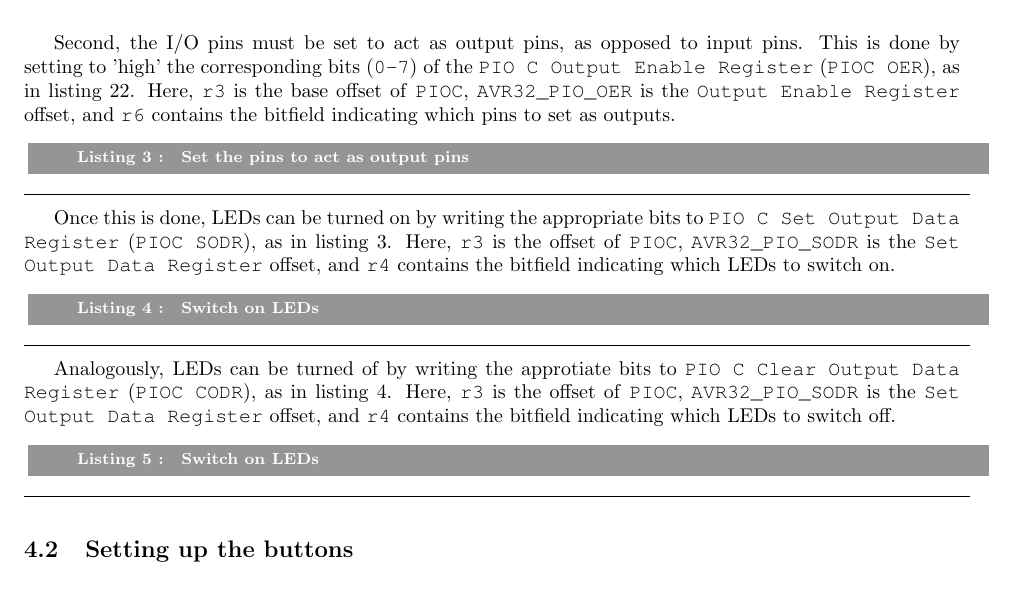
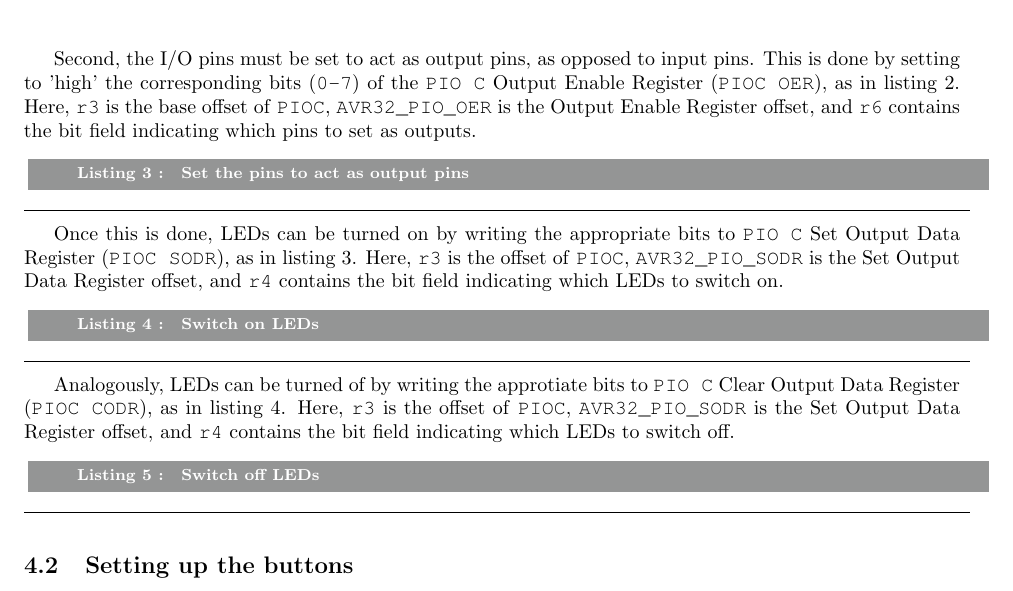
Before and after one commit to EEDS10/eeds, a LaTeX document (report/report.tex, which reads report/description-and-methodology/setting-up-the-leds.tex): part of page 6 of 15, cut so that both start at the same text. Compiled offline with pdfLaTeX; a LaTeX package or settings file that is missing is left out.

Commit message:
fixed typos

```diff
--- a/report/description-and-methodology/setting-up-the-leds.tex
+++ b/report/description-and-methodology/setting-up-the-leds.tex
@@ -7,17 +7,17 @@ Here, \texttt{r3} is the base offset of \texttt{PIOC}, \texttt{AVR32\_PIO\_PER}
 \code{99}{100}{Enable the I/O pins}
 
 Second, the I/O pins must be set to act as output pins, as opposed to input pins.
-This is done by setting to 'high' the corresponding bits (\texttt{0-7}) of the \texttt{PIO C Output Enable Register} (\texttt{PIOC OER}), as in listing 22.
-Here, \texttt{r3} is the base offset of \texttt{PIOC}, \texttt{AVR32\_PIO\_OER} is the \texttt{Output Enable Register} offset, and \texttt{r6} contains the bitfield indicating which pins to set as outputs.
+This is done by setting to 'high' the corresponding bits (\texttt{0-7}) of the \texttt{PIO C} Output Enable Register (\texttt{PIOC OER}), as in listing 2.
+Here, \texttt{r3} is the base offset of \texttt{PIOC}, \texttt{AVR32\_PIO\_OER} is the Output Enable Register offset, and \texttt{r6} contains the bit field indicating which pins to set as outputs.
 
 \code{102}{103}{Set the pins to act as output pins}
 
-Once this is done, LEDs can be turned on by writing the appropriate bits to \texttt{PIO C Set Output Data Register} (\texttt{PIOC SODR}), as in listing 3.
-Here, \texttt{r3} is the offset of \texttt{PIOC}, \texttt{AVR32\_PIO\_SODR} is the \texttt{Set Output Data Register} offset, and \texttt{r4} contains the bitfield indicating which LEDs to switch on.
+Once this is done, LEDs can be turned on by writing the appropriate bits to \texttt{PIO C} Set Output Data Register (\texttt{PIOC SODR}), as in listing 3.
+Here, \texttt{r3} is the offset of \texttt{PIOC}, \texttt{AVR32\_PIO\_SODR} is the Set Output Data Register offset, and \texttt{r4} contains the bit field indicating which LEDs to switch on.
 
 \code{176}{177}{Switch on LEDs}
 
-Analogously, LEDs can be turned of by writing the approtiate bits to \texttt{PIO C Clear Output Data Register} (\texttt{PIOC CODR}), as in listing 4.
-Here, \texttt{r3} is the offset of \texttt{PIOC}, \texttt{AVR32\_PIO\_SODR} is the \texttt{Set Output Data Register} offset, and \texttt{r4} contains the bitfield indicating which LEDs to switch off.
+Analogously, LEDs can be turned of by writing the approtiate bits to \texttt{PIO C} Clear Output Data Register (\texttt{PIOC CODR}), as in listing 4.
+Here, \texttt{r3} is the offset of \texttt{PIOC}, \texttt{AVR32\_PIO\_SODR} is the Set Output Data Register offset, and \texttt{r4} contains the bit field indicating which LEDs to switch off.
 
-\code{173}{174}{Switch on LEDs}
+\code{173}{174}{Switch off LEDs}
```
Also changed, not shown: report/description-and-methodology/setting-up-the-leds.tex (4 more changed lines).
